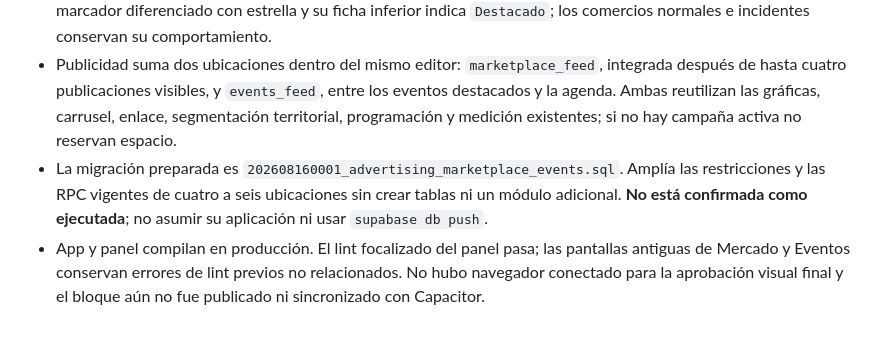
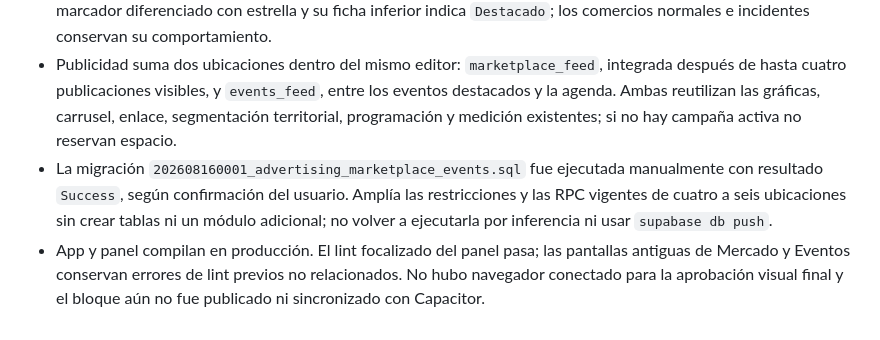
Before and after one commit to rocketcodecl/elbarrio, a Markdown page: AI_CONTEXT.md, the part around the change. Rendered like a GitHub page.

Commit message:
docs: confirmar expansion publicitaria en Supabase

```diff
--- a/AI_CONTEXT.md
+++ b/AI_CONTEXT.md
@@ -610,5 +610,5 @@ La entrega generada es un build firmado y reproducible de cierre técnico. No de
 - La auditoría confirmó que Comercios ya prioriza `is_premium` y Servicios programa `is_featured`; no se creó otro módulo ni se duplicó esa administración.
 - El mapa ya consultaba `commerces.is_premium` pero no lo representaba. Ahora los comercios destacados usan un marcador diferenciado con estrella y su ficha inferior indica `Destacado`; los comercios normales e incidentes conservan su comportamiento.
 - Publicidad suma dos ubicaciones dentro del mismo editor: `marketplace_feed`, integrada después de hasta cuatro publicaciones visibles, y `events_feed`, entre los eventos destacados y la agenda. Ambas reutilizan las gráficas, carrusel, enlace, segmentación territorial, programación y medición existentes; si no hay campaña activa no reservan espacio.
-- La migración preparada es `202608160001_advertising_marketplace_events.sql`. Amplía las restricciones y las RPC vigentes de cuatro a seis ubicaciones sin crear tablas ni un módulo adicional. **No está confirmada como ejecutada**; no asumir su aplicación ni usar `supabase db push`.
+- La migración `202608160001_advertising_marketplace_events.sql` fue ejecutada manualmente con resultado `Success`, según confirmación del usuario. Amplía las restricciones y las RPC vigentes de cuatro a seis ubicaciones sin crear tablas ni un módulo adicional; no volver a ejecutarla por inferencia ni usar `supabase db push`.
 - App y panel compilan en producción. El lint focalizado del panel pasa; las pantallas antiguas de Mercado y Eventos conservan errores de lint previos no relacionados. No hubo navegador conectado para la aprobación visual final y el bloque aún no fue publicado ni sincronizado con Capacitor.
```
Also changed, not shown: admin-panel/ADMIN_CONTEXT.md (+1 -1 lines).
